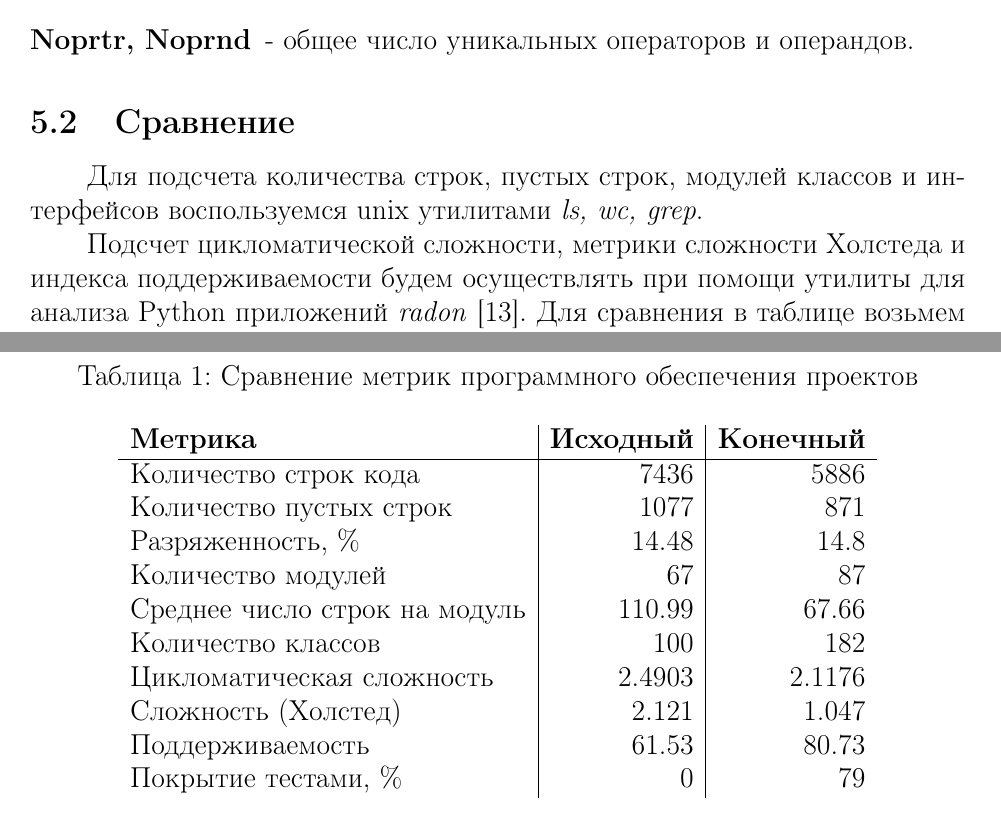
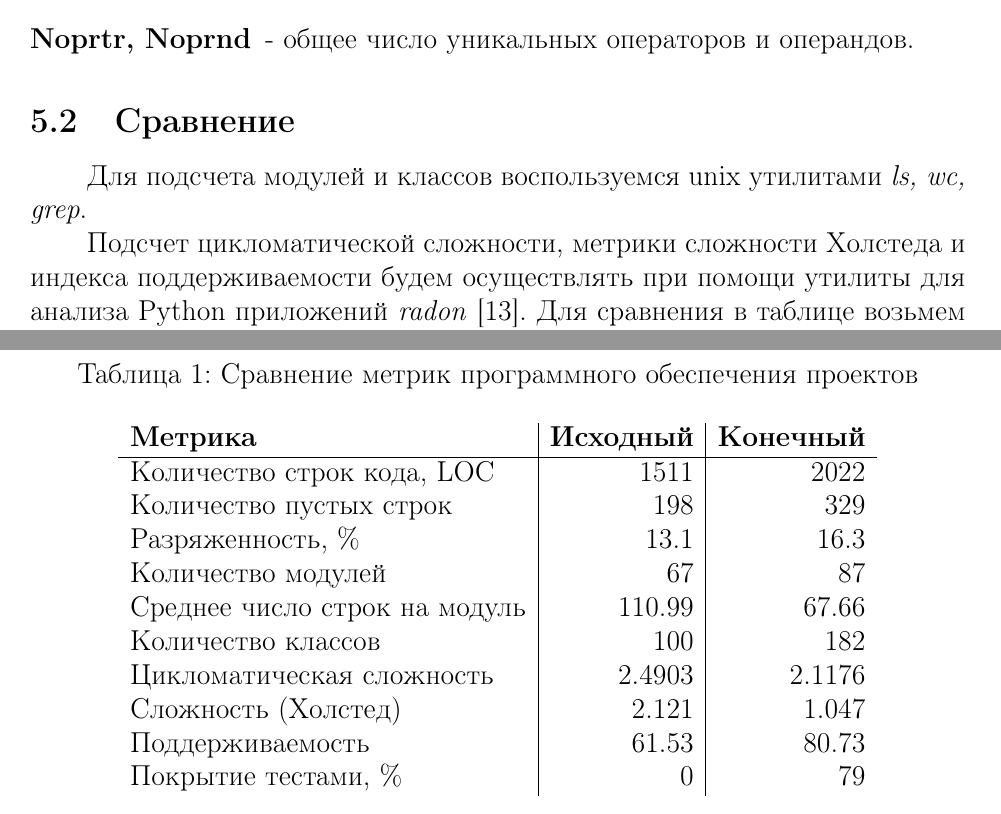
Before and after one commit to plushchaynikolay/susudiploma, a LaTeX document (all.tex, which reads src/5_analisys.tex): two parts of pages 26 and 27 of 30, joined at a grey line, cut so that both start at the same text. Compiled offline with pdfLaTeX.

Commit message:
update LOC

```diff
--- a/src/5_analisys.tex
+++ b/src/5_analisys.tex
@@ -77,9 +77,7 @@
     \end{description}
 
     \subsection{Сравнение}
-    % TODO Сравнение
-    Для подсчета количества строк, пустых строк, модулей классов и интерфейсов
-    воспользуемся unix утилитами \textit{ls, wc, grep}.
+    Для подсчета модулей и классов воспользуемся unix утилитами \textit{ls, wc, grep}.
 
     Подсчет цикломатической сложности, метрики сложности Холстеда и индекса
     поддерживаемости будем осуществлять при помощи утилиты для
@@ -105,9 +103,9 @@
             \begin{tabular}{l|r|r}
                 \textbf{Метрика} & \textbf{Исходный} & \textbf{Конечный} \\
                 \hline
-                Количество строк кода         & 7436    & 5886 \\
-                Количество пустых строк       & 1077    & 871 \\
-                Разряженность, \%             & 14.48   & 14.8 \\
+                Количество строк кода, LOC    & 1511    & 2022 \\
+                Количество пустых строк       & 198     & 329 \\
+                Разряженность, \%             & 13.1    & 16.3 \\
                 Количество модулей            & 67      & 87 \\
                 Среднее число строк на модуль & 110.99  & 67.66 \\
                 Количество классов            & 100     & 182 \\
```
Also changed, not shown: src/5_analisys.tex (6 more changed lines), 1 other file.
